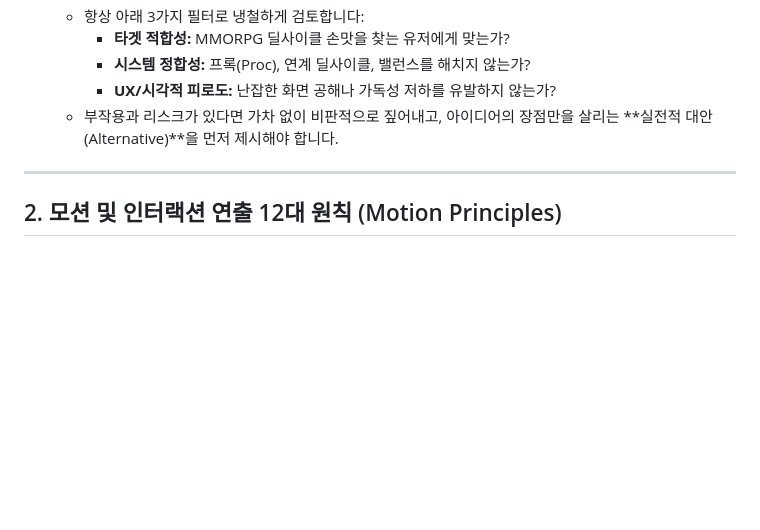
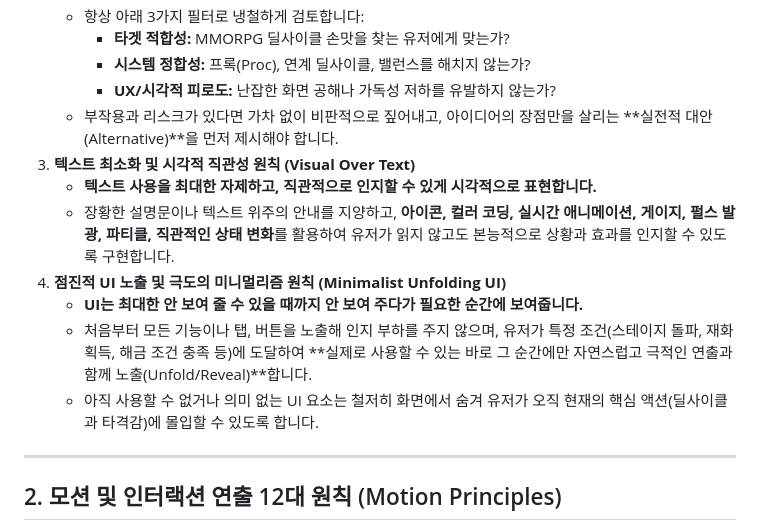
Before and after one commit to LEESANGTAK/dps-fire-mage, a Markdown page: AGENTS.md, the part around the change. Rendered like a GitHub page; blank space fills up the shorter version.

Commit message:
docs: 텍스트 최소화/시각적 직관성 및 점진적 UI 노출(Unfolding) 에이전트 지침 추가

```diff
--- a/AGENTS.md
+++ b/AGENTS.md
@@ -15,6 +15,13 @@
      - **시스템 정합성:** 프록(Proc), 연계 딜사이클, 밸런스를 해치지 않는가?
      - **UX/시각적 피로도:** 난잡한 화면 공해나 가독성 저하를 유발하지 않는가?
    - 부작용과 리스크가 있다면 가차 없이 비판적으로 짚어내고, 아이디어의 장점만을 살리는 **실전적 대안(Alternative)**을 먼저 제시해야 합니다.
+3. **텍스트 최소화 및 시각적 직관성 원칙 (Visual Over Text)**
+   - **텍스트 사용을 최대한 자제하고, 직관적으로 인지할 수 있게 시각적으로 표현합니다.**
+   - 장황한 설명문이나 텍스트 위주의 안내를 지양하고, **아이콘, 컬러 코딩, 실시간 애니메이션, 게이지, 펄스 발광, 파티클, 직관적인 상태 변화**를 활용하여 유저가 읽지 않고도 본능적으로 상황과 효과를 인지할 수 있도록 구현합니다.
+4. **점진적 UI 노출 및 극도의 미니멀리즘 원칙 (Minimalist Unfolding UI)**
+   - **UI는 최대한 안 보여 줄 수 있을 때까지 안 보여 주다가 필요한 순간에 보여줍니다.**
+   - 처음부터 모든 기능이나 탭, 버튼을 노출해 인지 부하를 주지 않으며, 유저가 특정 조건(스테이지 돌파, 재화 획득, 해금 조건 충족 등)에 도달하여 **실제로 사용할 수 있는 바로 그 순간에만 자연스럽고 극적인 연출과 함께 노출(Unfold/Reveal)**합니다.
+   - 아직 사용할 수 없거나 의미 없는 UI 요소는 철저히 화면에서 숨겨 유저가 오직 현재의 핵심 액션(딜사이클과 타격감)에 몰입할 수 있도록 합니다.
 
 ---
 
```
